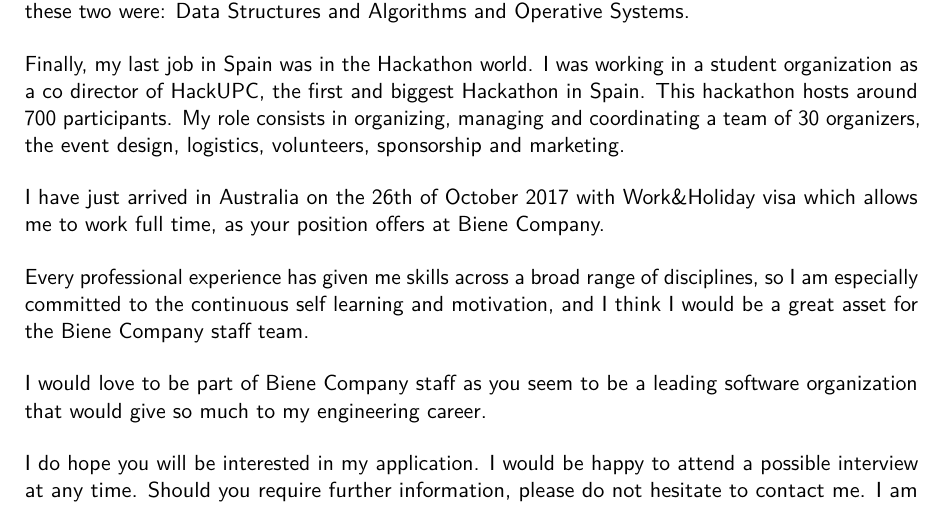
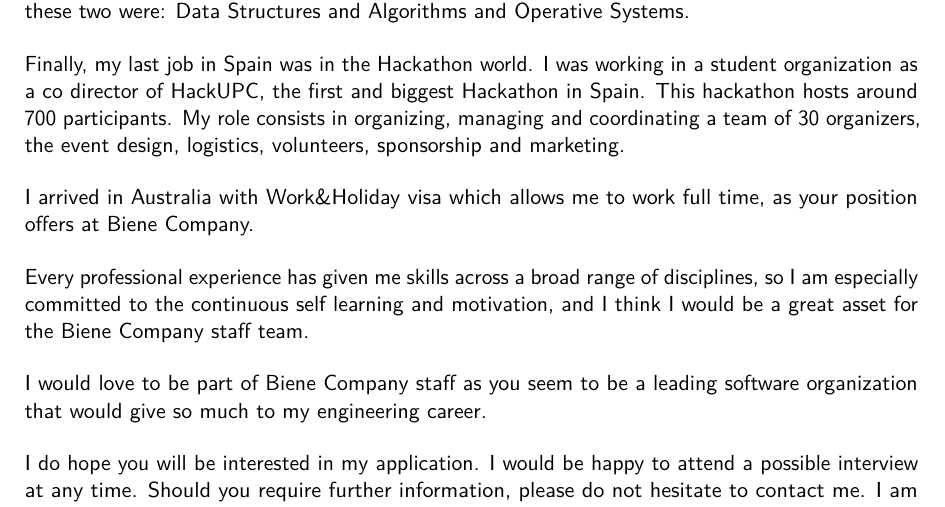
Before and after one commit to AlbertSuarez/cover-letter, a LaTeX CV (cover-letter-company.tex): part of the page, cut so that both start at the same text. Compiled offline with pdfLaTeX.

Commit message:
update cover letter

```diff
--- a/cover-letter-company.tex
+++ b/cover-letter-company.tex
@@ -73,7 +73,7 @@
 Finally, my last job in Spain was in the Hackathon world. I was working in a student organization as a co director of HackUPC, the first and biggest Hackathon in Spain. This hackathon hosts around 700 participants. My role consists in organizing, managing and coordinating a team of 30 organizers, the event design, logistics, volunteers, sponsorship and marketing.
 
 \justify
-I have just arrived in Australia on the 26th of October 2017 with Work\&Holiday visa which allows me to work full time, as your position offers at \CompanyName.
+I arrived in Australia with Work\&Holiday visa which allows me to work full time, as your position offers at \CompanyName.
 
 \justify
 Every professional experience has given me skills across a broad range of disciplines, so I am especially committed to the continuous self learning and motivation, and I think I would be a great asset for the \CompanyName\space staff team.
```
Also changed, not shown: cover-letter-recruitment.tex (+1 -1 lines).
